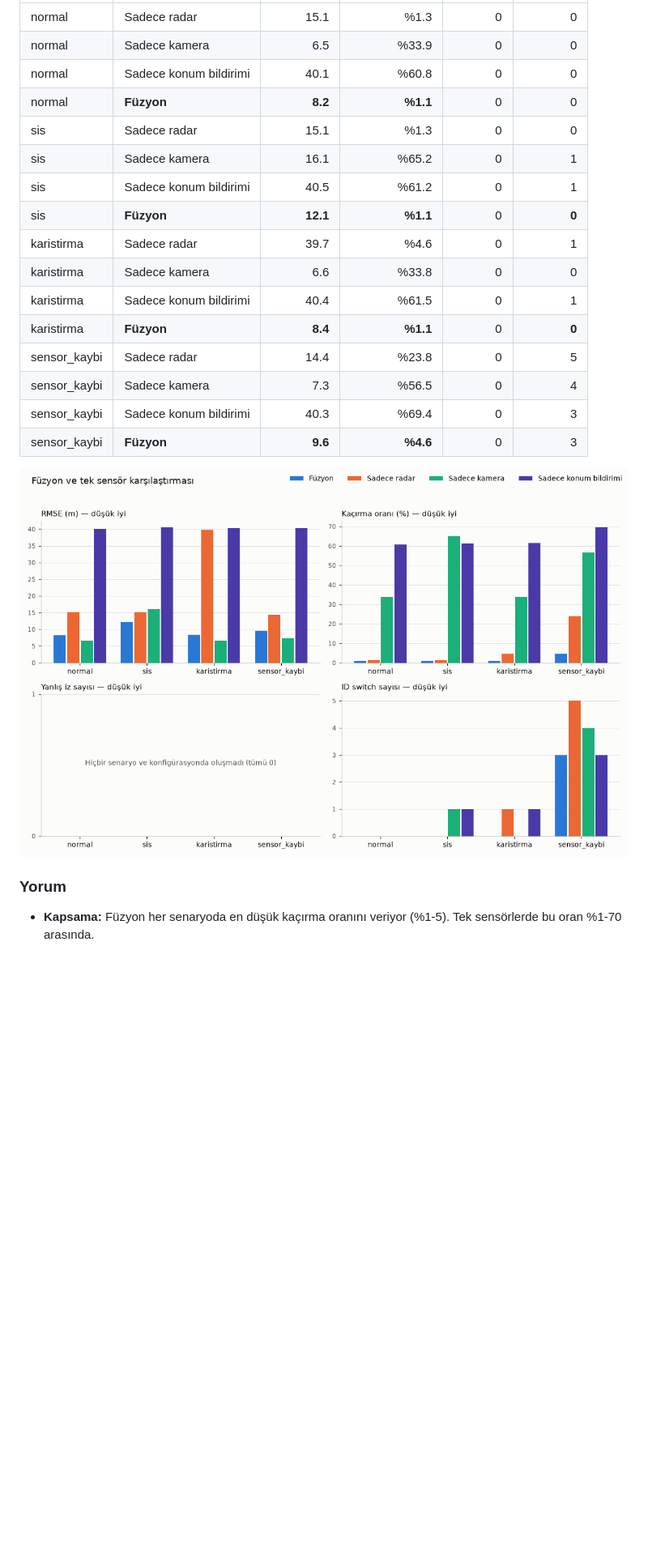
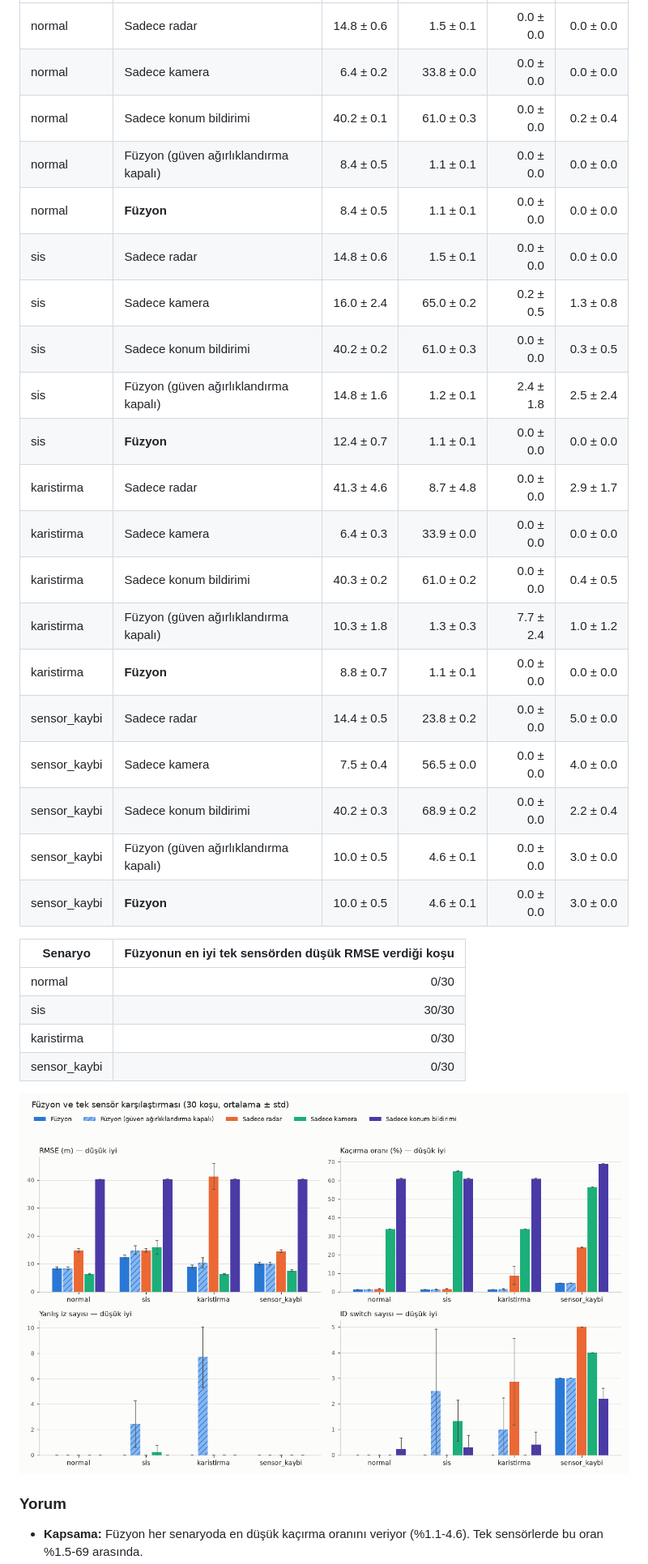
Before and after one commit to Goktugelbir/Cok-Sensorlu-Veri-Fuzyonu, a Markdown page: README.md, the part around one of its changes. Shown at 81% size. GitHub-like rendering; pictures changed too: results/karsilastirma.png; blank space fills up the shorter version.

```diff
--- a/README.md
+++ b/README.md
@@ -121,25 +135,36 @@ dairesi küçülür, kapalı sensör noktalı gri çizilir. Diğer senaryolar:
 |---|---|---:|---:|---:|---:|
-| normal | Sadece radar | 15.1 | %1.3 | 0 | 0 |
-| normal | Sadece kamera | 6.5 | %33.9 | 0 | 0 |
-| normal | Sadece konum bildirimi | 40.1 | %60.8 | 0 | 0 |
-| normal | **Füzyon** | **8.2** | **%1.1** | 0 | 0 |
-| sis | Sadece radar | 15.1 | %1.3 | 0 | 0 |
-| sis | Sadece kamera | 16.1 | %65.2 | 0 | 1 |
-| sis | Sadece konum bildirimi | 40.5 | %61.2 | 0 | 1 |
-| sis | **Füzyon** | **12.1** | **%1.1** | 0 | **0** |
-| karistirma | Sadece radar | 39.7 | %4.6 | 0 | 1 |
-| karistirma | Sadece kamera | 6.6 | %33.8 | 0 | 0 |
-| karistirma | Sadece konum bildirimi | 40.4 | %61.5 | 0 | 1 |
-| karistirma | **Füzyon** | **8.4** | **%1.1** | 0 | **0** |
-| sensor_kaybi | Sadece radar | 14.4 | %23.8 | 0 | 5 |
-| sensor_kaybi | Sadece kamera | 7.3 | %56.5 | 0 | 4 |
-| sensor_kaybi | Sadece konum bildirimi | 40.3 | %69.4 | 0 | 3 |
-| sensor_kaybi | **Füzyon** | **9.6** | **%4.6** | 0 | 3 |
+| normal | Sadece radar | 14.8 ± 0.6 | 1.5 ± 0.1 | 0.0 ± 0.0 | 0.0 ± 0.0 |
+| normal | Sadece kamera | 6.4 ± 0.2 | 33.8 ± 0.0 | 0.0 ± 0.0 | 0.0 ± 0.0 |
+| normal | Sadece konum bildirimi | 40.2 ± 0.1 | 61.0 ± 0.3 | 0.0 ± 0.0 | 0.2 ± 0.4 |
+| normal | Füzyon (güven ağırlıklandırma kapalı) | 8.4 ± 0.5 | 1.1 ± 0.1 | 0.0 ± 0.0 | 0.0 ± 0.0 |
+| normal | **Füzyon** | 8.4 ± 0.5 | 1.1 ± 0.1 | 0.0 ± 0.0 | 0.0 ± 0.0 |
+| sis | Sadece radar | 14.8 ± 0.6 | 1.5 ± 0.1 | 0.0 ± 0.0 | 0.0 ± 0.0 |
+| sis | Sadece kamera | 16.0 ± 2.4 | 65.0 ± 0.2 | 0.2 ± 0.5 | 1.3 ± 0.8 |
+| sis | Sadece konum bildirimi | 40.2 ± 0.2 | 61.0 ± 0.3 | 0.0 ± 0.0 | 0.3 ± 0.5 |
+| sis | Füzyon (güven ağırlıklandırma kapalı) | 14.8 ± 1.6 | 1.2 ± 0.1 | 2.4 ± 1.8 | 2.5 ± 2.4 |
+| sis | **Füzyon** | 12.4 ± 0.7 | 1.1 ± 0.1 | 0.0 ± 0.0 | 0.0 ± 0.0 |
+| karistirma | Sadece radar | 41.3 ± 4.6 | 8.7 ± 4.8 | 0.0 ± 0.0 | 2.9 ± 1.7 |
+| karistirma | Sadece kamera | 6.4 ± 0.3 | 33.9 ± 0.0 | 0.0 ± 0.0 | 0.0 ± 0.0 |
+| karistirma | Sadece konum bildirimi | 40.3 ± 0.2 | 61.0 ± 0.2 | 0.0 ± 0.0 | 0.4 ± 0.5 |
+| karistirma | Füzyon (güven ağırlıklandırma kapalı) | 10.3 ± 1.8 | 1.3 ± 0.3 | 7.7 ± 2.4 | 1.0 ± 1.2 |
+| karistirma | **Füzyon** | 8.8 ± 0.7 | 1.1 ± 0.1 | 0.0 ± 0.0 | 0.0 ± 0.0 |
+| sensor_kaybi | Sadece radar | 14.4 ± 0.5 | 23.8 ± 0.2 | 0.0 ± 0.0 | 5.0 ± 0.0 |
+| sensor_kaybi | Sadece kamera | 7.5 ± 0.4 | 56.5 ± 0.0 | 0.0 ± 0.0 | 4.0 ± 0.0 |
+| sensor_kaybi | Sadece konum bildirimi | 40.2 ± 0.3 | 68.9 ± 0.2 | 0.0 ± 0.0 | 2.2 ± 0.4 |
+| sensor_kaybi | Füzyon (güven ağırlıklandırma kapalı) | 10.0 ± 0.5 | 4.6 ± 0.1 | 0.0 ± 0.0 | 3.0 ± 0.0 |
+| sensor_kaybi | **Füzyon** | 10.0 ± 0.5 | 4.6 ± 0.1 | 0.0 ± 0.0 | 3.0 ± 0.0 |
+
+| Senaryo | Füzyonun en iyi tek sensörden düşük RMSE verdiği koşu |
+|---|---:|
+| normal | 0/30 |
+| sis | 30/30 |
+| karistirma | 0/30 |
+| sensor_kaybi | 0/30 |
 
 ![Karşılaştırma](results/karsilastirma.png)
 
 ### Yorum
 
-- **Kapsama:** Füzyon her senaryoda en düşük kaçırma oranını veriyor (%1-5).
-  Tek sensörlerde bu oran %1-70 arasında.
+- **Kapsama:** Füzyon her senaryoda en düşük kaçırma oranını veriyor
+  (%1.1-4.6). Tek sensörlerde bu oran %1.5-69 arasında.
 - **Doğruluk:** Füzyon her senaryoda radar ve konum bildiriminden daha doğru.
```
Also changed, not shown: other parts of README.md (+73 -30 lines), results/sonuclar.md (+28 -17 lines), 5 other files.
